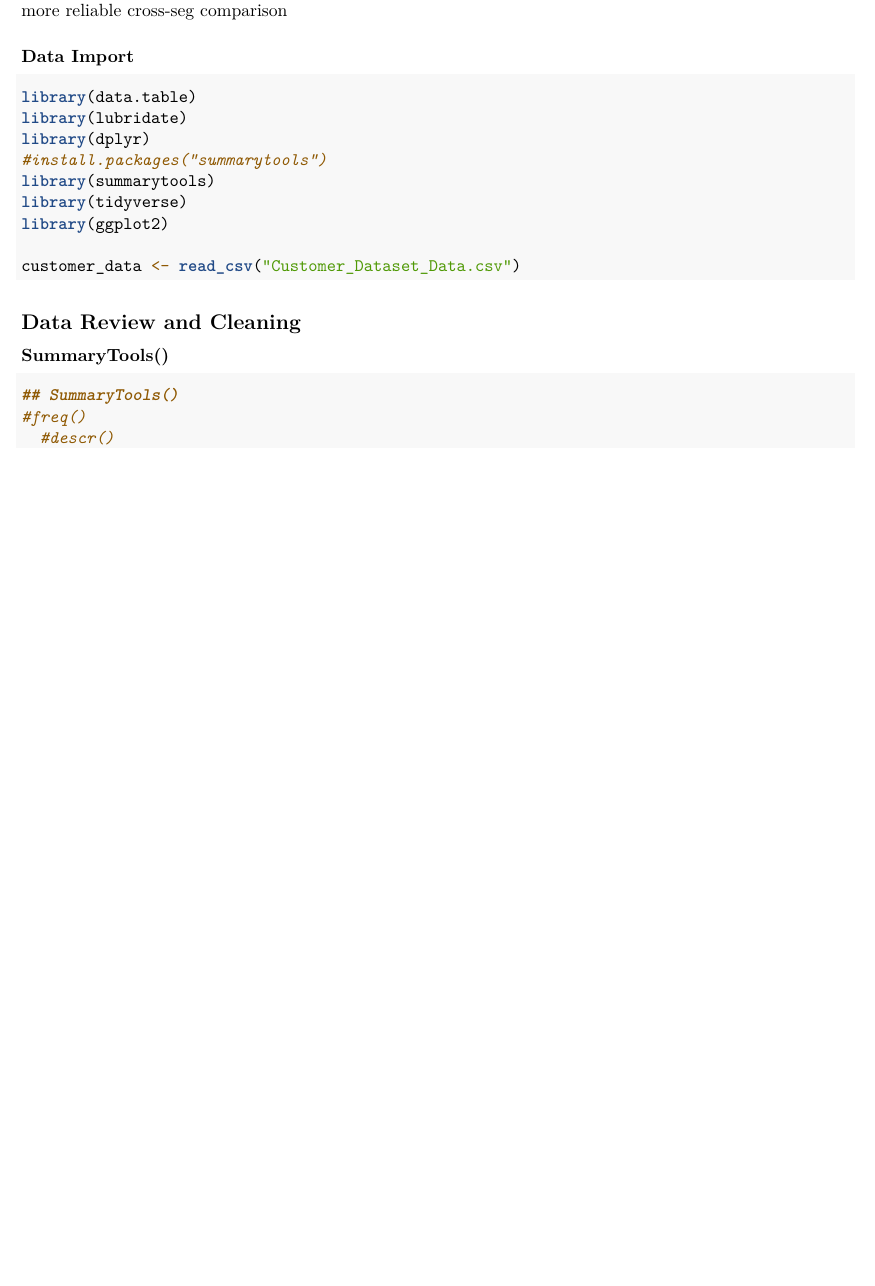
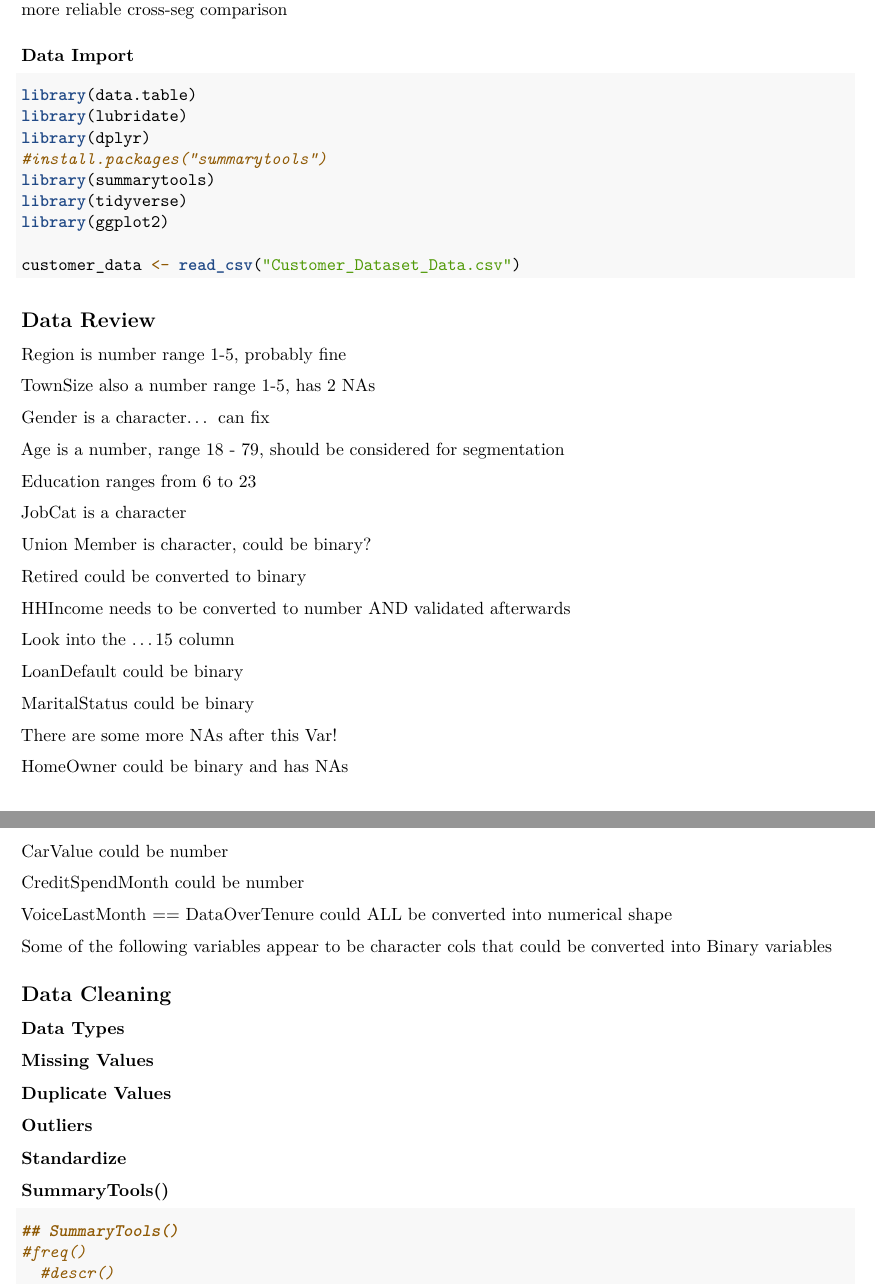
Before and after one commit to T-Mann8/Customer-Segmentation, an R Markdown document (Customer-Segmentation-v2.Rmd): part of page 2 of 2 before the commit and two parts of pages 2 and 3 of 3 after it, the two joined at a grey line, cut so that both start at the same text, the shorter picture padded with empty space. Rendered offline with R 4.5, knitr and Pandoc, then LaTeX, with nearby package versions; the code chunks are not run, so their results and figures are left out.

Commit message:
Noted takeaways from Data Review

````diff
--- a/Customer-Segmentation-v2.Rmd
+++ b/Customer-Segmentation-v2.Rmd
@@ -141,7 +141,43 @@ customer_data <- read_csv("Customer_Dataset_Data.csv")
 
 ```
 
-## Data Review and Cleaning
+## Data Review
+
+Region is number range 1-5, probably fine
+
+TownSize also a number range 1-5, has 2 NAs
+
+Gender is a character... can fix
+
+Age is a number, range 18 - 79, should be considered for segmentation
+
+Education ranges from 6 to 23
+
+JobCat is a character
+
+Union Member is character, could be binary?
+
+Retired could be converted to binary
+
+HHIncome needs to be converted to number AND validated afterwards
+
+Look into the ...15 column
+
+LoanDefault could be binary
+
+MaritalStatus could be binary
+
+There are some more NAs after this Var!
+
+HomeOwner could be binary and has NAs
+
+CarValue could be number
+
+CreditSpendMonth could be number
+
+VoiceLastMonth == DataOverTenure could ALL be converted into numerical shape
+
+Some of the following variables appear to be character cols that could be converted into Binary variables
 
 
 ```{r, echo=FALSE}
@@ -149,5 +186,52 @@ customer_data <- read_csv("Customer_Dataset_Data.csv")
 
 ```
+
+## Data Cleaning
+
+### Data Types
+
+```{r}
+
+
+
+```
+
+
+### Missing Values
+
+```{r}
+
+
+
+```
+
+
+### Duplicate Values
+
+```{r}
+
+
+
+```
+
+### Outliers
+
+```{r}
+
+
+
+```
+
+### Standardize
+
+```{r}
+
+
+
+```
+
+
+
 
 ### SummaryTools()
 ```{r}
````
Also changed, not shown: Customer-Segmentation-v2.Rmd (13 more changed lines).
